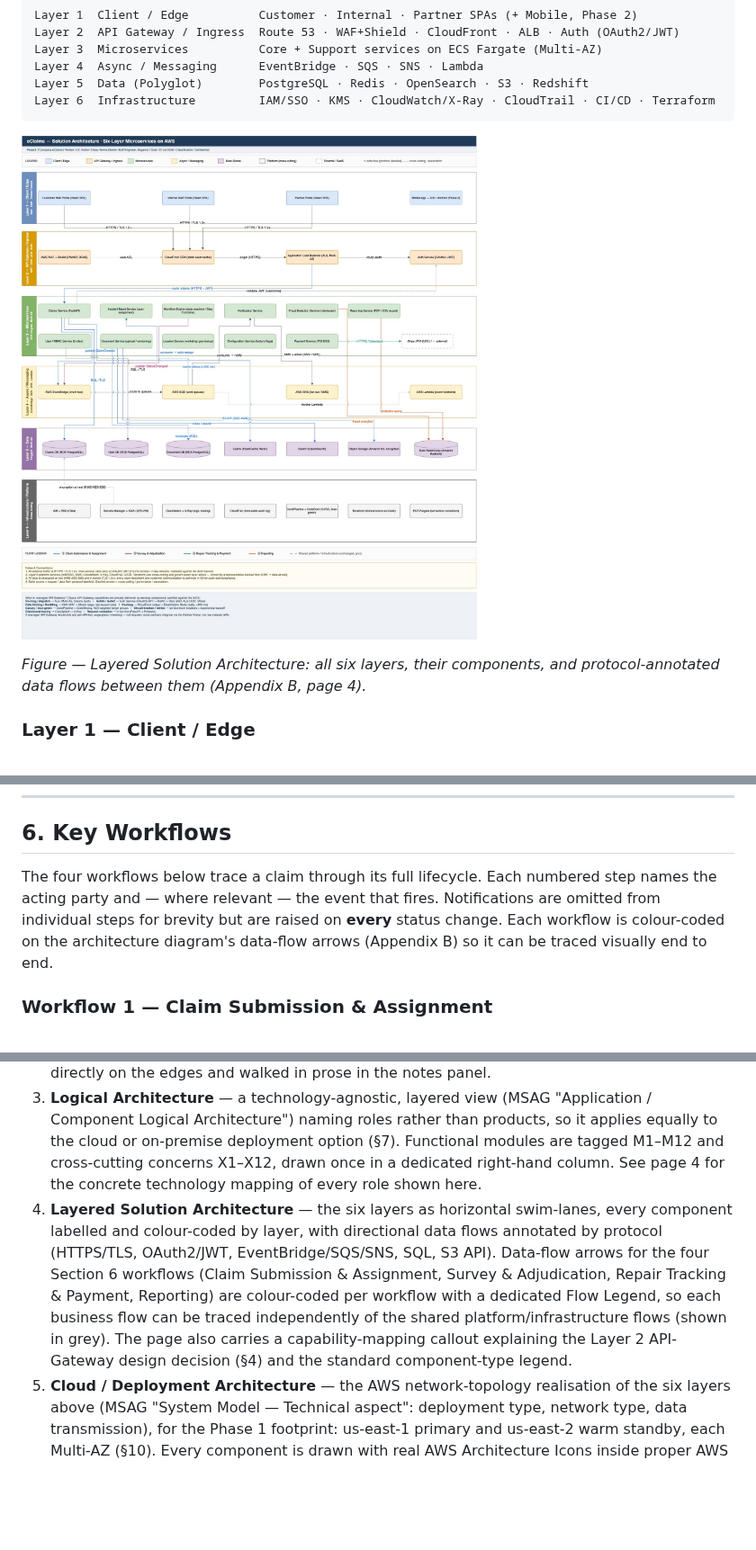
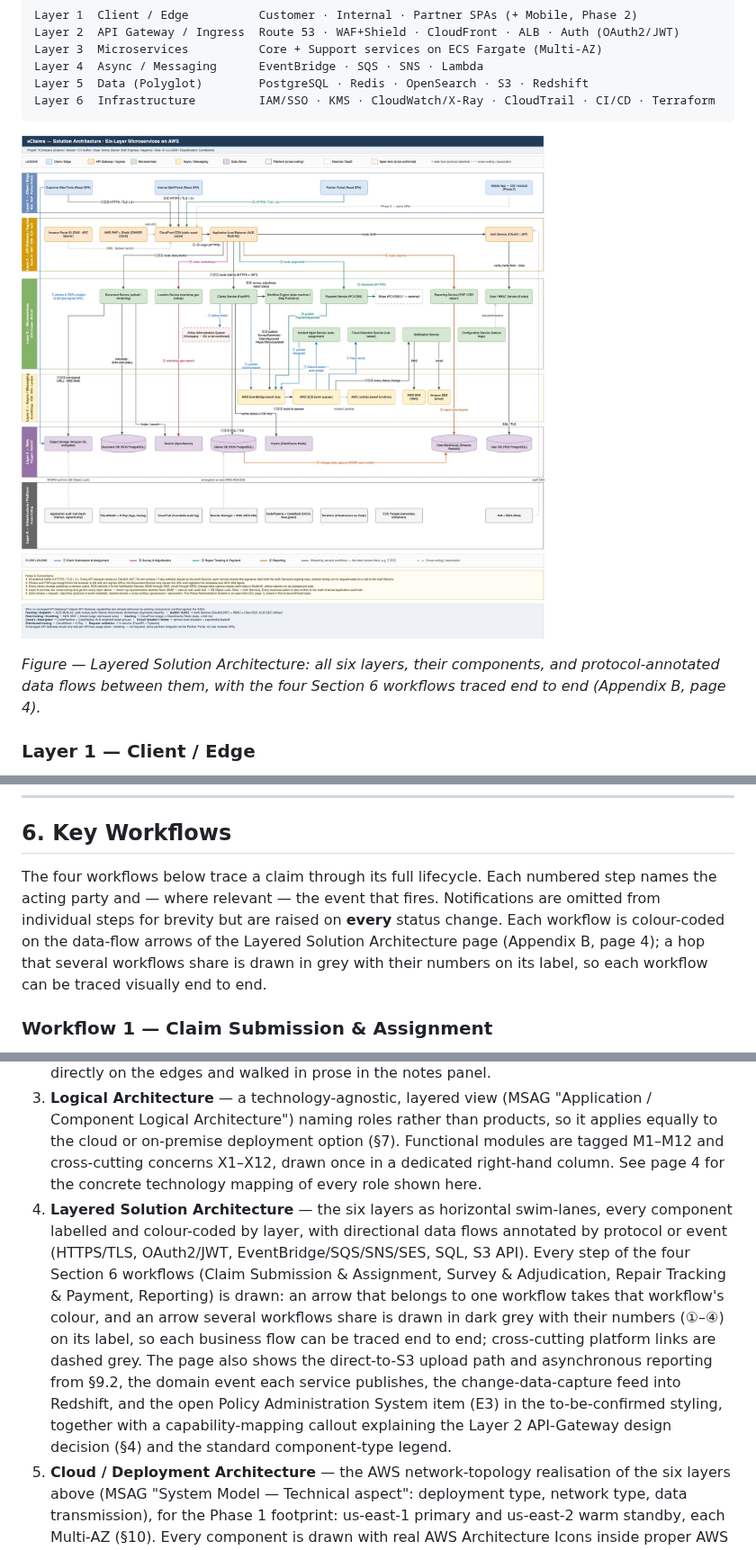
Before and after one commit to Utsaverma/insurance-portal, a Markdown page: docs/sad/solution-approach-document.md, 3 parts joined by grey strips. Shown at 90% size. GitHub-like rendering; pictures changed too: docs/sad/diagrams/Layered Solution Architecture.jpg; blank space fills up the shorter version.

Commit message:
Draw every workflow step on the six-layer diagram and match it to the SAD
Page 4 (Layered Solution Architecture) now follows SAD §4, §6 and §9.
Each service checks tokens itself with cached signing keys, so the
per-request /users/me edge is gone; photos and PDFs go straight to S3
with pre-signed URLs; Fraud Detection scores ClaimCreated from SQS; and
change-data capture feeds Redshift, where reports run as jobs.

Added Route 53, SES, the application audit trail and the Policy
Administration System (open item E3), the ALB routes to the Document,
Location, Payment and Reporting services, and the survey, adjudication,
repair and payment events. An arrow used by one workflow takes its
colour; a shared arrow is grey with the workflow numbers on its label.
Every edge is attached at both ends. The page is 2050 wide for a
nine-column grid; the other pages are unchanged.

SAD v1.5 records the change and updates the §4 caption, the §6 note on
colours and Appendix B item 4. The previous file is archived as v7.

```diff
--- a/docs/sad/solution-approach-document.md
+++ b/docs/sad/solution-approach-document.md
@@ -132,7 +133,7 @@ Layer 6  Infrastructure         IAM/SSO · KMS · CloudWatch/X-Ray · CloudTrail
 
 ![Layered Solution Architecture](diagrams/Layered%20Solution%20Architecture.jpg)
 
-*Figure — Layered Solution Architecture: all six layers, their components, and protocol-annotated data flows between them (Appendix B, page 4).*
+*Figure — Layered Solution Architecture: all six layers, their components, and protocol-annotated data flows between them, with the four Section 6 workflows traced end to end (Appendix B, page 4).*
 
 ### Layer 1 — Client / Edge
 
@@ -335,7 +336,7 @@ Access for every role is enforced by the **User / RBAC Service** and is **config
 
 ## 6. Key Workflows
 
-The four workflows below trace a claim through its full lifecycle. Each numbered step names the acting party and — where relevant — the event that fires. Notifications are omitted from individual steps for brevity but are raised on **every** status change. Each workflow is colour-coded on the architecture diagram's data-flow arrows (Appendix B) so it can be traced visually end to end.
+The four workflows below trace a claim through its full lifecycle. Each numbered step names the acting party and — where relevant — the event that fires. Notifications are omitted from individual steps for brevity but are raised on **every** status change. Each workflow is colour-coded on the data-flow arrows of the Layered Solution Architecture page (Appendix B, page 4); a hop that several workflows share is drawn in grey with their numbers on its label, so each workflow can be traced visually end to end.
 
 ### Workflow 1 — Claim Submission & Assignment
 
@@ -659,7 +660,7 @@ context to implementation detail:
 1. **System Context** — eClaims drawn as a single black box against every actor and external system that touches it (MSAG "System Model — functional aspect"). Actors are tagged A1 (Customer) and B1–B6 (the six internal roles), C1–C2 (partners); external systems are tagged D1–D4 (Stripe, Okta, SNS, SES) and E1–E3 (the deferred car-rental API, customer-supplied evidence, and the open Policy Administration System item). An interaction register beneath the diagram tags each of the 16 flows with what crosses the boundary and over which channel/protocol, cross-referenced to §3, §5, §6 and §8.
 2. **High Level Solution** — a single compact one-page view of the entire solution (MSAG "Solution diagram"), aimed at senior stakeholders. Bands A–F run top to bottom (Users, Channels, Secure Edge, Business Capabilities C1–C6, Event Backbone, Information & Cloud Platform E1–E8, External Systems F1–F6), with the end-to-end claim flow numbered ①–⑩ directly on the edges and walked in prose in the notes panel.
 3. **Logical Architecture** — a technology-agnostic, layered view (MSAG "Application / Component Logical Architecture") naming roles rather than products, so it applies equally to the cloud or on-premise deployment option (§7). Functional modules are tagged M1–M12 and cross-cutting concerns X1–X12, drawn once in a dedicated right-hand column. See page 4 for the concrete technology mapping of every role shown here.
-4. **Layered Solution Architecture** — the six layers as horizontal swim-lanes, every component labelled and colour-coded by layer, with directional data flows annotated by protocol (HTTPS/TLS, OAuth2/JWT, EventBridge/SQS/SNS, SQL, S3 API). Data-flow arrows for the four Section 6 workflows (Claim Submission & Assignment, Survey & Adjudication, Repair Tracking & Payment, Reporting) are colour-coded per workflow with a dedicated Flow Legend, so each business flow can be traced independently of the shared platform/infrastructure flows (shown in grey). The page also carries a capability-mapping callout explaining the Layer 2 API-Gateway design decision (§4) and the standard component-type legend.
+4. **Layered Solution Architecture** — the six layers as horizontal swim-lanes, every component labelled and colour-coded by layer, with directional data flows annotated by protocol or event (HTTPS/TLS, OAuth2/JWT, EventBridge/SQS/SNS/SES, SQL, S3 API). Every step of the four Section 6 workflows (Claim Submission & Assignment, Survey & Adjudication, Repair Tracking & Payment, Reporting) is drawn: an arrow that belongs to one workflow takes that workflow's colour, and an arrow several workflows share is drawn in dark grey with their numbers (①–④) on its label, so each business flow can be traced end to end; cross-cutting platform links are dashed grey. The page also shows the direct-to-S3 upload path and asynchronous reporting from §9.2, the domain event each service publishes, the change-data-capture feed into Redshift, and the open Policy Administration System item (E3) in the to-be-confirmed styling, together with a capability-mapping callout explaining the Layer 2 API-Gateway design decision (§4) and the standard component-type legend.
 5. **Cloud / Deployment Architecture** — the AWS network-topology realisation of the six layers above (MSAG "System Model — Technical aspect": deployment type, network type, data transmission), for the Phase 1 footprint: us-east-1 primary and us-east-2 warm standby, each Multi-AZ (§10). Every component is drawn with real AWS Architecture Icons inside proper AWS group containers (Region/VPC/AZ/Subnet/Security-Group) rather than this file's usual plain colour blocks — scoped to this page and page 6 only. Amazon Route 53 (G1) fronts a global edge tier (G2 WAF + Shield, G3 CloudFront, G4 ARC routing controls) ahead of a us-east-1 VPC spread across us-east-1a/1b/1c, with one regional ALB (V1) drawn as a band across the zones and each zone repeating a public/private/data three-subnet pattern tagged V2–V6 (NAT Gateway, ECS Fargate tasks, RDS Multi-AZ, ElastiCache Redis, OpenSearch); us-east-2 repeats the pattern in compact form (V1′–V6′, N1′, N7′, N8′), linked to us-east-1 by the cross-Region replication edges; AWS-managed services reached via VPC endpoints are tagged N1–N12; the same external SaaS providers as page 1 are tagged D1–D4/E1, with the open Policy Administration System item (E3) carried through in the same to-be-confirmed styling.
 6. **CI/CD Pipeline** — the release workflow behind Layer 6's CodePipeline/CodeBuild/CodeDeploy/ECR toolchain, chosen for its fully-managed, pay-per-use cost profile over a self-run alternative like Jenkins. A source push (P1, platform not specified in the case study) triggers CodePipeline (P2) through three sequential stages — Build (P4 CodeBuild → P5 ECR), Infrastructure (P6 CodeBuild running Terraform plan/apply behind a manual approval gate), and Deploy — where CodeDeploy (P7) performs a blue/green release into the same Multi-AZ ECS Fargate service shown on page 5, shifting ALB traffic between the Blue (P10) and Green (P11) task sets and rolling back automatically on a CloudWatch alarm (R1). ECR replicates each image to us-east-2 (P12), and a cross-Region CodeDeploy action (P13) repeats the release there.
 7. **Bounded Contexts (Domain View)** — the Customer, Internal and Partner domains and the event backbone that integrates them.
```
Also changed, not shown: other parts of docs/sad/solution-approach-document.md (+1 -0 lines), 2 other files.
